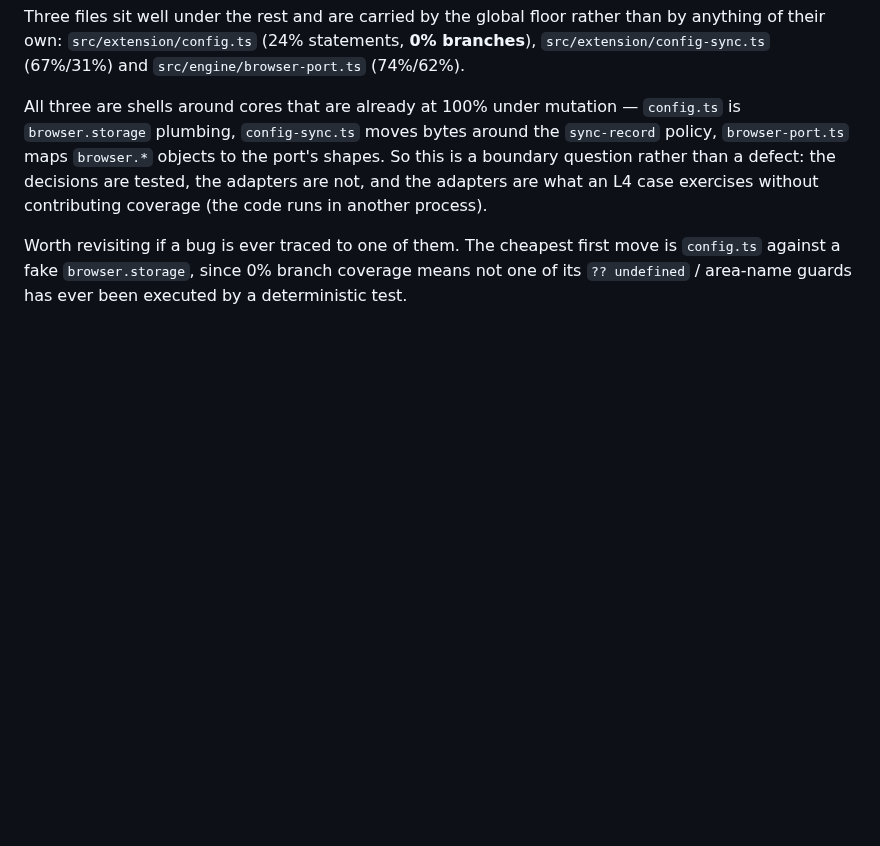
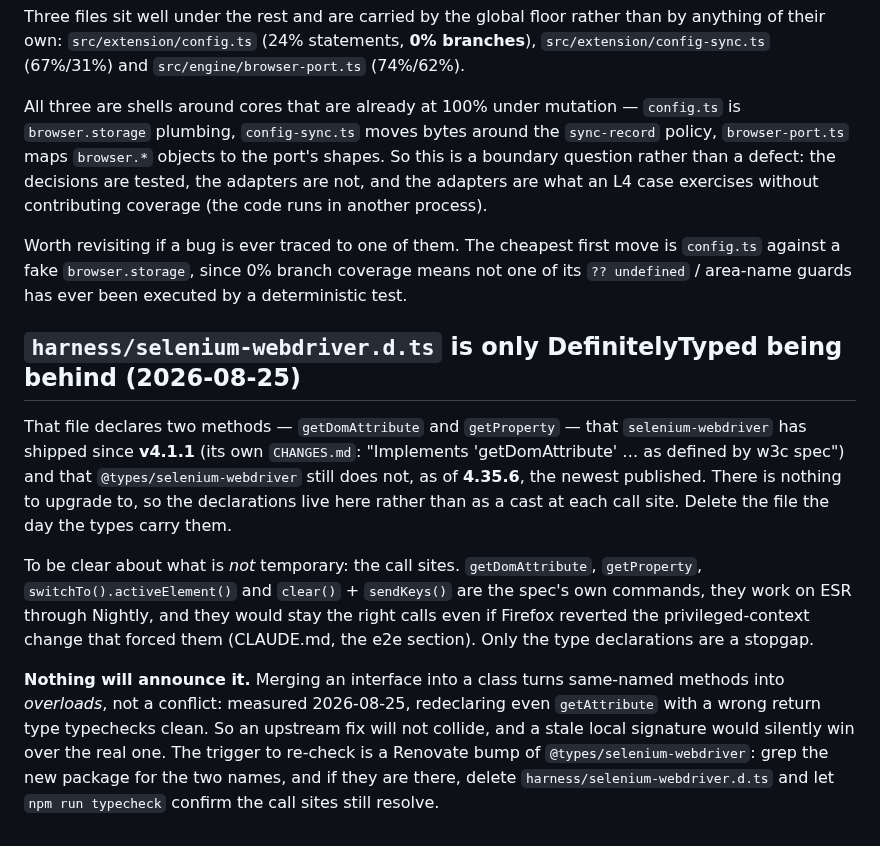
Before and after one commit to ArloL/configurable-containers, a Markdown page: FOLLOWUPS.md, the part around the change. Drawn GitHub-style; blank space fills up the shorter version.

Commit message:
Write down which half of the Nightly fix is temporary
The call sites are not a workaround — getDomAttribute, getProperty,
activeElement() and sendKeys() are the spec's own commands and stay right
whatever Firefox does next. harness/selenium-webdriver.d.ts is: it declares two
methods selenium-webdriver has shipped since v4.1.1 and DefinitelyTyped still
does not at 4.35.6.

Worth an entry because nothing announces the day it becomes dead weight. An
interface merged into a class overloads a same-named method rather than
conflicting with it — measured: redeclaring getAttribute with a wrong return
type typechecks clean — so an upstream fix lands silently and a stale local
signature would win over the real one. The trigger is a Renovate bump of the
types package.

Co-Authored-By: Claude Opus 5 <noreply@anthropic.com>
Claude-Session: https://claude.ai/code/session_015Aog9o3H93D1xFE26gF4ZC

```diff
--- a/FOLLOWUPS.md
+++ b/FOLLOWUPS.md
@@ -123,3 +123,26 @@ another process).
 Worth revisiting if a bug is ever traced to one of them. The cheapest first move is
 `config.ts` against a fake `browser.storage`, since 0% branch coverage means not one of its
 `?? undefined` / area-name guards has ever been executed by a deterministic test.
+
+## `harness/selenium-webdriver.d.ts` is only DefinitelyTyped being behind (2026-08-25)
+
+That file declares two methods — `getDomAttribute` and `getProperty` — that
+`selenium-webdriver` has shipped since **v4.1.1** (its own `CHANGES.md`: "Implements
+'getDomAttribute' … as defined by w3c spec") and that `@types/selenium-webdriver` still
+does not, as of **4.35.6**, the newest published. There is nothing to upgrade to, so the
+declarations live here rather than as a cast at each call site. Delete the file the day
+the types carry them.
+
+To be clear about what is *not* temporary: the call sites. `getDomAttribute`,
+`getProperty`, `switchTo().activeElement()` and `clear()` + `sendKeys()` are the
+spec's own commands, they work on ESR through Nightly, and they would stay the right
+calls even if Firefox reverted the privileged-context change that forced them (CLAUDE.md,
+the e2e section). Only the type declarations are a stopgap.
+
+**Nothing will announce it.** Merging an interface into a class turns same-named methods
+into *overloads*, not a conflict: measured 2026-08-25, redeclaring even `getAttribute`
+with a wrong return type typechecks clean. So an upstream fix will not collide, and a
+stale local signature would silently win over the real one. The trigger to re-check is a
+Renovate bump of `@types/selenium-webdriver`: grep the new package for the two names, and
+if they are there, delete `harness/selenium-webdriver.d.ts` and let `npm run typecheck`
+confirm the call sites still resolve.
```
